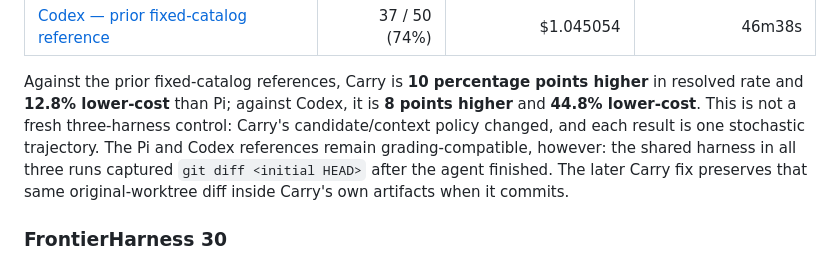
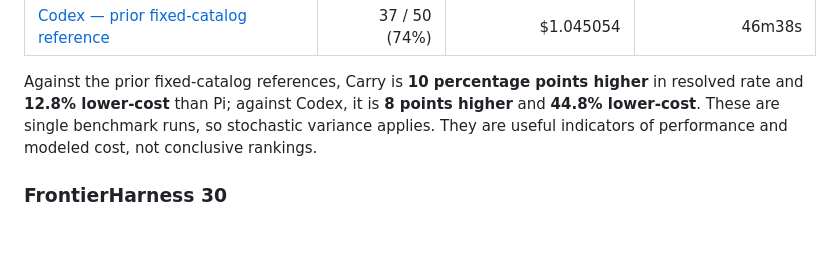
Before and after one commit to wiggzz/carry, a Markdown page: README.md, the part around the change. GitHub-like rendering; blank space fills up the shorter version.

Commit message:
docs: simplify benchmark variance caveat

```diff
--- a/README.md
+++ b/README.md
@@ -39,11 +39,8 @@ It resolved **41 / 50 (82%)** for **$0.576700** modeled model cost in **46m49s**
 
 Against the prior fixed-catalog references, Carry is **10 percentage points higher**
 in resolved rate and **12.8% lower-cost** than Pi; against Codex, it is **8 points
-higher** and **44.8% lower-cost**. This is not a fresh three-harness control: Carry's candidate/context policy changed,
-and each result is one stochastic trajectory. The Pi and Codex references remain
-grading-compatible, however: the shared harness in all three runs captured
-`git diff <initial HEAD>` after the agent finished. The later Carry fix preserves
-that same original-worktree diff inside Carry's own artifacts when it commits.
+higher** and **44.8% lower-cost**. These are single benchmark runs, so stochastic variance applies. They are useful
+indicators of performance and modeled cost, not conclusive rankings.
 
 ### FrontierHarness 30
 
```
Also changed, not shown: docs/benchmark-results.md (+4 -7 lines).
